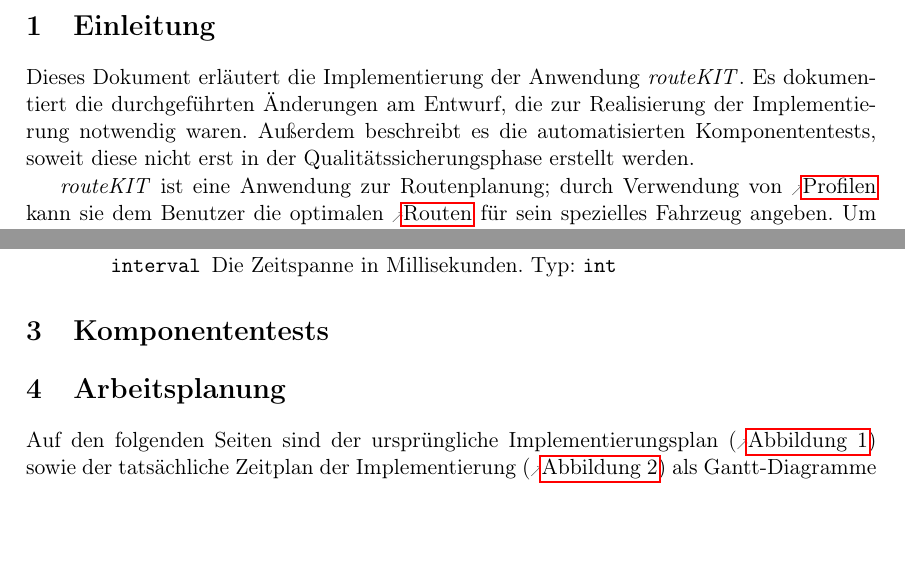
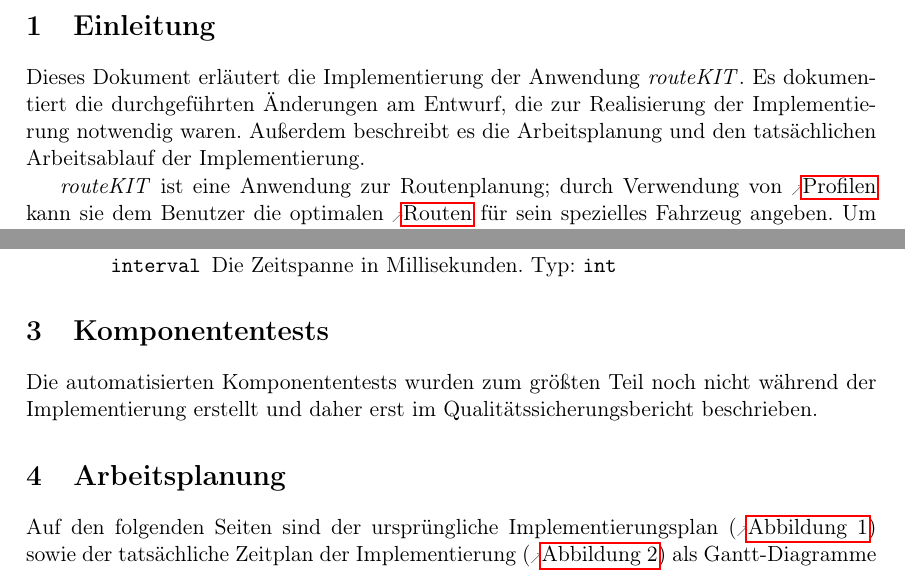
Before and after one commit to routeKIT/routeKIT, a LaTeX document (implementierung/bericht.tex): two parts of pages 3 and 18 of 20, joined at a grey line, cut so that both start at the same text, the shorter picture padded with empty space. Compiled offline with pdfLaTeX.

Commit message:
Implementierungsbericht: noch keine Komponententests

```diff
--- a/implementierung/bericht.tex
+++ b/implementierung/bericht.tex
@@ -468,7 +468,7 @@
 
 
 \section{Einleitung}
-Dieses Dokument erläutert die Implementierung der Anwendung \routeKIT. Es dokumentiert die durchgeführten Änderungen am Entwurf, die zur Realisierung der Implementierung notwendig waren. Außerdem beschreibt es die automatisierten Komponententests, soweit diese nicht erst in der Qualitätssicherungsphase erstellt werden.
+Dieses Dokument erläutert die Implementierung der Anwendung \routeKIT. Es dokumentiert die durchgeführten Änderungen am Entwurf, die zur Realisierung der Implementierung notwendig waren. Außerdem beschreibt es die Arbeitsplanung und den tatsächlichen Arbeitsablauf der Implementierung.
 
 \routeKIT ist eine Anwendung zur Routenplanung; durch Verwendung von \glslink{profil}{Profilen} kann sie dem Benutzer die optimalen \glspl{route} für sein spezielles Fahrzeug angeben.
 Um die Routenberechnung zu beschleunigen, wird pro \gls{profil} und \gls{karte} eine zeitaufwändige \gls{vorberechnung} durchgeführt.
@@ -1414,6 +1414,7 @@
 }
 
 \section{Komponententests}
+Die automatisierten Komponententests wurden zum größten Teil noch nicht während der Implementierung erstellt und daher erst im Qualitätssicherungsbericht beschrieben.
 
 \section{Arbeitsplanung}
 Auf den folgenden Seiten sind der ursprüngliche Implementierungsplan (\abbildung{zeitplan}) sowie der tatsächliche Zeitplan der Implementierung (\abbildung{zeitplan_final}) als Gantt-Diagramme dargestellt.
```
